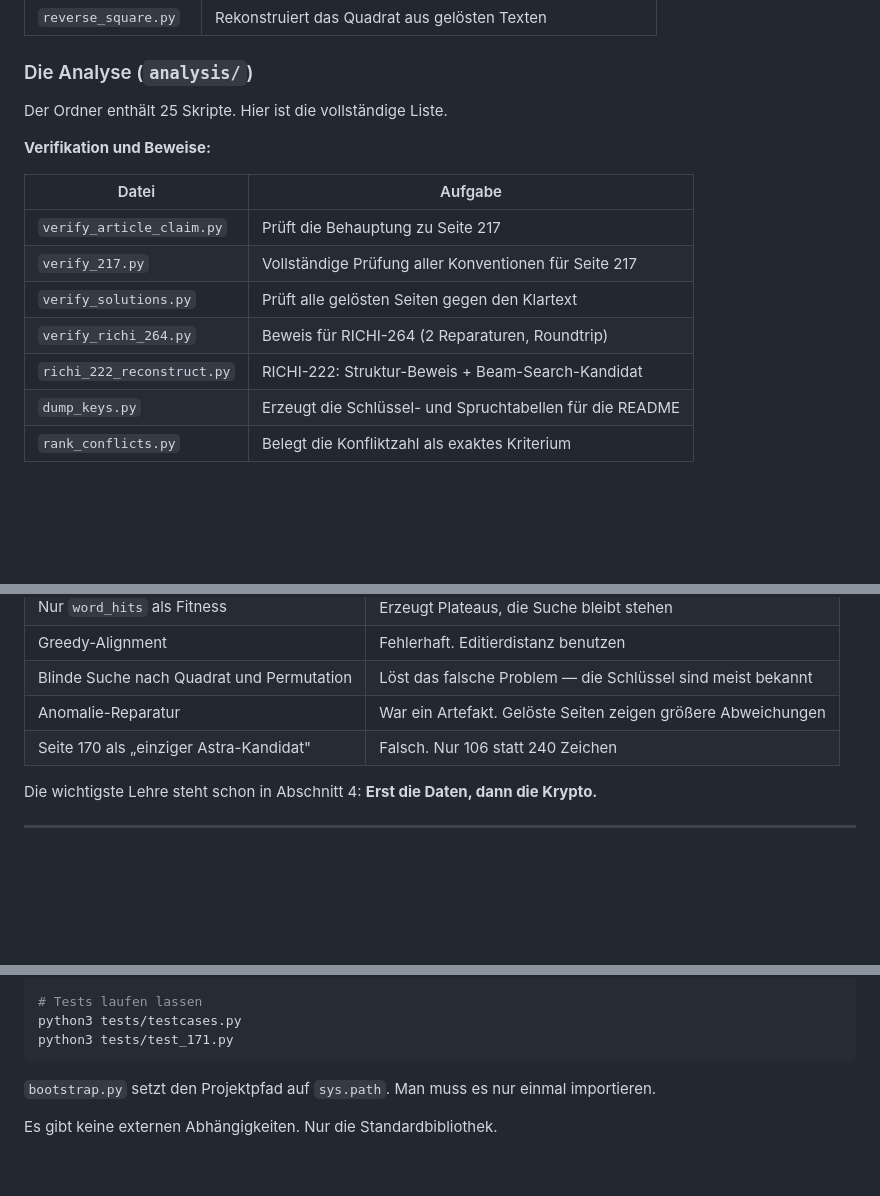
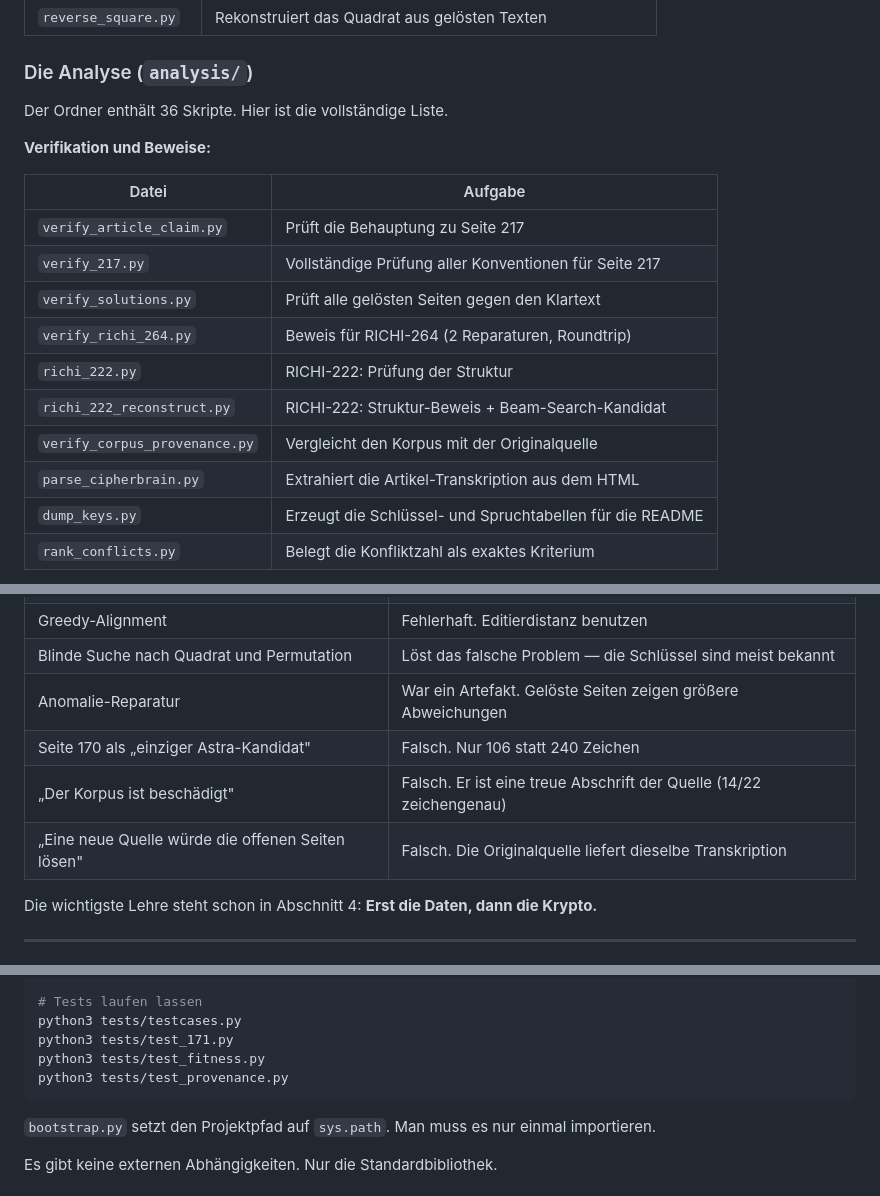
Before and after one commit to kajoty/adfgvx-reconstruction, a Markdown page: docs/HANDBUCH.md, 3 parts joined by grey strips. GitHub-like rendering; blank space fills up the shorter version.

````diff
--- a/docs/HANDBUCH.md
+++ b/docs/HANDBUCH.md
@@ -252,7 +260,7 @@ Die Sprache ist zu eigen. Man sollte es abschalten oder niedrig gewichten.
 
 ### Die Analyse (`analysis/`)
 
-Der Ordner enthält 25 Skripte. Hier ist die vollständige Liste.
+Der Ordner enthält 36 Skripte. Hier ist die vollständige Liste.
 
 **Verifikation und Beweise:**
 
@@ -262,7 +270,10 @@ Der Ordner enthält 25 Skripte. Hier ist die vollständige Liste.
 | `verify_217.py` | Vollständige Prüfung aller Konventionen für Seite 217 |
 | `verify_solutions.py` | Prüft alle gelösten Seiten gegen den Klartext |
 | `verify_richi_264.py` | Beweis für RICHI-264 (2 Reparaturen, Roundtrip) |
+| `richi_222.py` | RICHI-222: Prüfung der Struktur |
 | `richi_222_reconstruct.py` | RICHI-222: Struktur-Beweis + Beam-Search-Kandidat |
+| `verify_corpus_provenance.py` | Vergleicht den Korpus mit der Originalquelle |
+| `parse_cipherbrain.py` | Extrahiert die Artikel-Transkription aus dem HTML |
 | `dump_keys.py` | Erzeugt die Schlüssel- und Spruchtabellen für die README |
 | `rank_conflicts.py` | Belegt die Konfliktzahl als exaktes Kriterium |
 
@@ -459,6 +480,8 @@ Dieses Projekt hat viele davon dokumentiert.
 | Blinde Suche nach Quadrat und Permutation | Löst das falsche Problem — die Schlüssel sind meist bekannt |
 | Anomalie-Reparatur | War ein Artefakt. Gelöste Seiten zeigen größere Abweichungen |
 | Seite 170 als „einziger Astra-Kandidat" | Falsch. Nur 106 statt 240 Zeichen |
+| „Der Korpus ist beschädigt" | Falsch. Er ist eine treue Abschrift der Quelle (14/22 zeichengenau) |
+| „Eine neue Quelle würde die offenen Seiten lösen" | Falsch. Die Originalquelle liefert dieselbe Transkription |
 
 Die wichtigste Lehre steht schon in Abschnitt 4:
 **Erst die Daten, dann die Krypto.**
@@ -488,6 +511,8 @@ python3 analysis/rank_conflicts.py
 # Tests laufen lassen
 python3 tests/testcases.py
 python3 tests/test_171.py
+python3 tests/test_fitness.py
+python3 tests/test_provenance.py
 ```
 
 `bootstrap.py` setzt den Projektpfad auf `sys.path`.
````
Also changed, not shown: other parts of docs/HANDBUCH.md (+26 -7 lines), README.md (+5 -0 lines).
